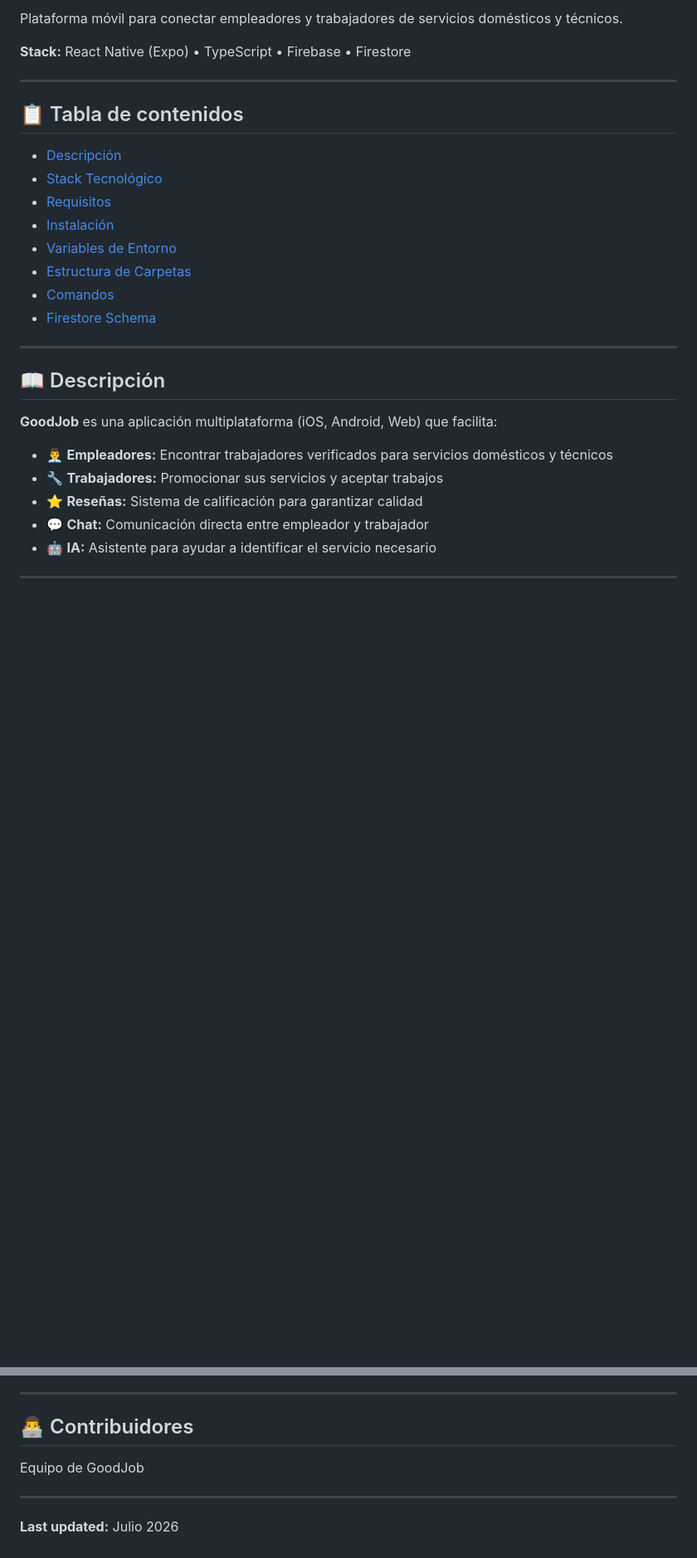
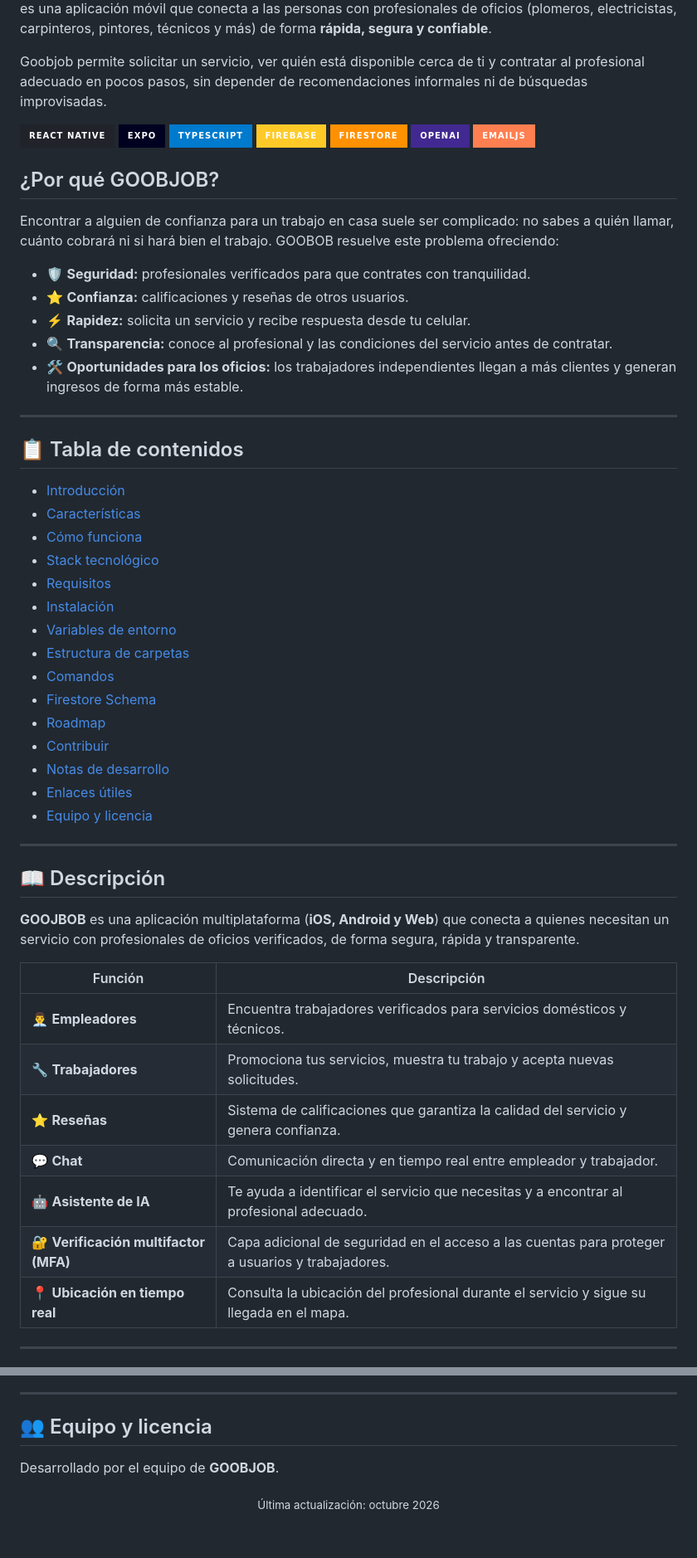
Before and after one commit to Pato1YT/GoodJob, a Markdown page: README.md, 2 parts joined by grey strips. Shown at 83% size. Rendered like a GitHub page; badges without logos; blank space fills up the shorter version.

```diff
--- a/README.md
+++ b/README.md
@@ -2,32 +3,59 @@
 
-Plataforma móvil para conectar empleadores y trabajadores de servicios domésticos y técnicos.
+ es una aplicación móvil que conecta a las personas con profesionales de oficios (plomeros, electricistas, carpinteros, pintores, técnicos y más) de forma **rápida, segura y confiable**.
 
-**Stack:** React Native (Expo) • TypeScript • Firebase • Firestore
+Goobjob permite solicitar un servicio, ver quién está disponible cerca de ti y contratar al profesional adecuado en pocos pasos, sin depender de recomendaciones informales ni de búsquedas improvisadas.
+
+![React Native](https://img.shields.io/badge/React_Native-20232A?style=for-the-badge&logo=react&logoColor=61DAFB)
+![Expo](https://img.shields.io/badge/Expo-000020?style=for-the-badge&logo=expo&logoColor=white)
+![TypeScript](https://img.shields.io/badge/TypeScript-007ACC?style=for-the-badge&logo=typescript&logoColor=white)
+![Firebase](https://img.shields.io/badge/Firebase-FFCA28?style=for-the-badge&logo=firebase&logoColor=black)
+![Firestore](https://img.shields.io/badge/Firestore-FF9100?style=for-the-badge&logo=firebase&logoColor=white)
+<img alt="OpenAI" src="https://img.shields.io/badge/OpenAI-412991?style=for-the-badge&logo=openai&logoColor=white">
+<img alt="EmailJS" src="https://img.shields.io/badge/EmailJS-FF7F50?style=for-the-badge&logo=maildotru&logoColor=white">
+
+
+## ¿Por qué GOOBJOB?
+Encontrar a alguien de confianza para un trabajo en casa suele ser complicado: no sabes a quién llamar, cuánto cobrará ni si hará bien el trabajo. GOOBOB resuelve este problema ofreciendo:
+
+- 🛡️ **Seguridad:** profesionales verificados para que contrates con tranquilidad.
+- ⭐ **Confianza:** calificaciones y reseñas de otros usuarios.
+- ⚡ **Rapidez:** solicita un servicio y recibe respuesta desde tu celular.
+- 🔍 **Transparencia:** conoce al profesional y las condiciones del servicio antes de contratar.
+- 🛠️ **Oportunidades para los oficios:** los trabajadores independientes llegan a más clientes y generan ingresos de forma más estable.
 
 ---
 
 ## 📋 Tabla de contenidos
 
-- [Descripción](#descripción)
-- [Stack Tecnológico](#stack-tecnológico)
-- [Requisitos](#requisitos)
-- [Instalación](#instalación)
-- [Variables de Entorno](#variables-de-entorno)
-- [Estructura de Carpetas](#estructura-de-carpetas)
-- [Comandos](#comandos)
-- [Firestore Schema](#firestore-schema)
-
+- [Introducción](#-introducción)
+- [Características](#-características)
+- [Cómo funciona](#-cómo-funciona)
+- [Stack tecnológico](#-stack-tecnológico)
+- [Requisitos](#-requisitos)
+- [Instalación](#-instalación)
+- [Variables de entorno](#-variables-de-entorno)
+- [Estructura de carpetas](#-estructura-de-carpetas)
+- [Comandos](#-comandos)
+- [Firestore Schema](#-firestore-schema)
+- [Roadmap](#-roadmap)
+- [Contribuir](#-contribuir)
+- [Notas de desarrollo](#-Notas-de-Desarrollo)
+- [Enlaces útiles](#-enlaces-útiles)
+- [Equipo y licencia](#-equipo-y-licencia)
 ---
 
 ## 📖 Descripción
 
-**GoodJob** es una aplicación multiplataforma (iOS, Android, Web) que facilita:
+**GOOJBOB** es una aplicación multiplataforma (**iOS, Android y Web**) que conecta a quienes necesitan un servicio con profesionales de oficios verificados, de forma segura, rápida y transparente.
 
-- 👨‍💼 **Empleadores:** Encontrar trabajadores verificados para servicios domésticos y técnicos
-- 🔧 **Trabajadores:** Promocionar sus servicios y aceptar trabajos
-- ⭐ **Reseñas:** Sistema de calificación para garantizar calidad
-- 💬 **Chat:** Comunicación directa entre empleador y trabajador
-- 🤖 **IA:** Asistente para ayudar a identificar el servicio necesario
-
+| Función | Descripción |
+|---------|-------------|
+| 👨‍💼 **Empleadores** | Encuentra trabajadores verificados para servicios domésticos y técnicos. |
+| 🔧 **Trabajadores** | Promociona tus servicios, muestra tu trabajo y acepta nuevas solicitudes. |
+| ⭐ **Reseñas** | Sistema de calificaciones que garantiza la calidad del servicio y genera confianza. |
+| 💬 **Chat** | Comunicación directa y en tiempo real entre empleador y trabajador. |
+| 🤖 **Asistente de IA** | Te ayuda a identificar el servicio que necesitas y a encontrar al profesional adecuado. |
+| 🔐 **Verificación multifactor (MFA)** | Capa adicional de seguridad en el acceso a las cuentas para proteger a usuarios y trabajadores. |
+| 📍 **Ubicación en tiempo real** | Consulta la ubicación del profesional durante el servicio y sigue su llegada en el mapa. |
 ---
 
@@ -263,11 +315,11 @@ Ver `firestore_schema_basejob.md` para detalles completos.
 
 ---
 
-## 👨‍💻 Contribuidores
+## 👥 Equipo y licencia
 
-Equipo de GoodJob
-
----
+Desarrollado por el equipo de **GOOBJOB**.
 
 
-**Last updated:** Julio 2026
+<p align="center">
+  <sub>Última actualización: octubre 2026</sub>
+</p>
```
Also changed, not shown: other parts of README.md (+107 -82 lines).
